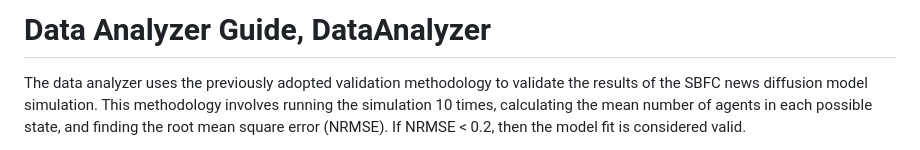
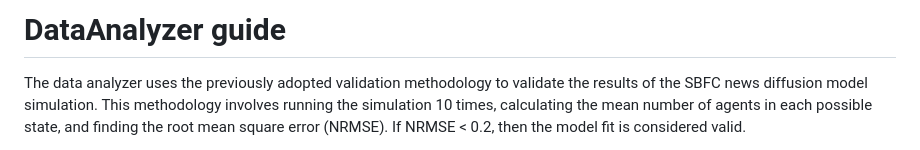
Before and after one commit to RoberCast/Desarrollo_simulaciones_para_estudio_de_FN_RRSS, a Markdown page: Docs/DATAANALYZER_GUIDE.md, the part around the change. Drawn GitHub-style.

```diff
--- a/Docs/DATAANALYZER_GUIDE.md
+++ b/Docs/DATAANALYZER_GUIDE.md
@@ -1,4 +1,4 @@
-# Data Analyzer Guide, DataAnalyzer
+# DataAnalyzer guide
 The data analyzer uses the previously adopted validation methodology to validate the results of the SBFC news diffusion model simulation. This methodology involves running the simulation 10 times, calculating the mean number of agents in each possible state, and finding the root mean square error (NRMSE). If NRMSE < 0.2, then the model fit is considered valid.
 
 After placing the files and folder tree as indicated in the file [README.md](https://github.com/RoberCast/Desarrollo_simulaciones_para_estudio_de_FN_RRSS/blob/main/README.md), and after running the simulator in batch mode, see the file [SIMULATOR_GUIDE.md](https://github.com/RoberCast/Desarrollo_simulaciones_para_estudio_de_FN_RRSS/blob/main/Docs/SIMULATOR_GUIDE.md), the data analyzer is executed from the command line (cmd) using the syntax `java -jar DataAnalyzer.jar [parameters]`. The DataAnalyzer execution commands are explained below.
```
